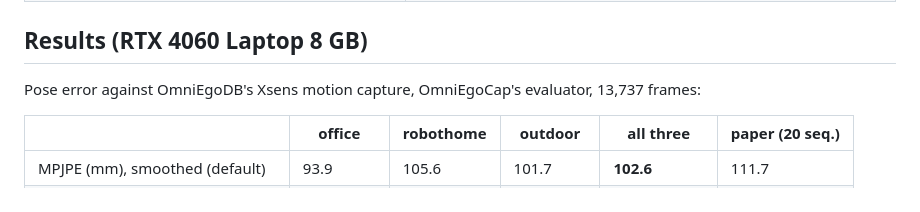
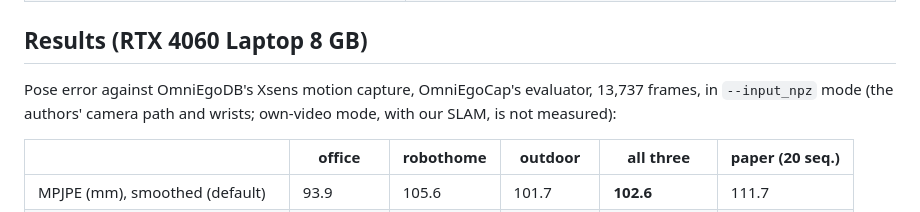
Before and after one commit to nshreyasvi/LifeLens, a Markdown page: README.md, the part around the change. Rendered like a GitHub page.

Commit message:
README: accuracy numbers are for --input_npz mode only
Co-Authored-By: Claude Opus 5.5 <noreply@anthropic.com>

```diff
--- a/README.md
+++ b/README.md
@@ -109,7 +109,8 @@ To see a release demo with its footage without recomputing HaWoR: unzip it into
 
 ## Results (RTX 4060 Laptop 8 GB)
 
-Pose error against OmniEgoDB's Xsens motion capture, OmniEgoCap's evaluator, 13,737 frames:
+Pose error against OmniEgoDB's Xsens motion capture, OmniEgoCap's evaluator, 13,737 frames, in `--input_npz` mode
+(the authors' camera path and wrists; own-video mode, with our SLAM, is not measured):
 
 | | office | robothome | outdoor | all three | paper (20 seq.) |
 |---|---|---|---|---|---|
```
